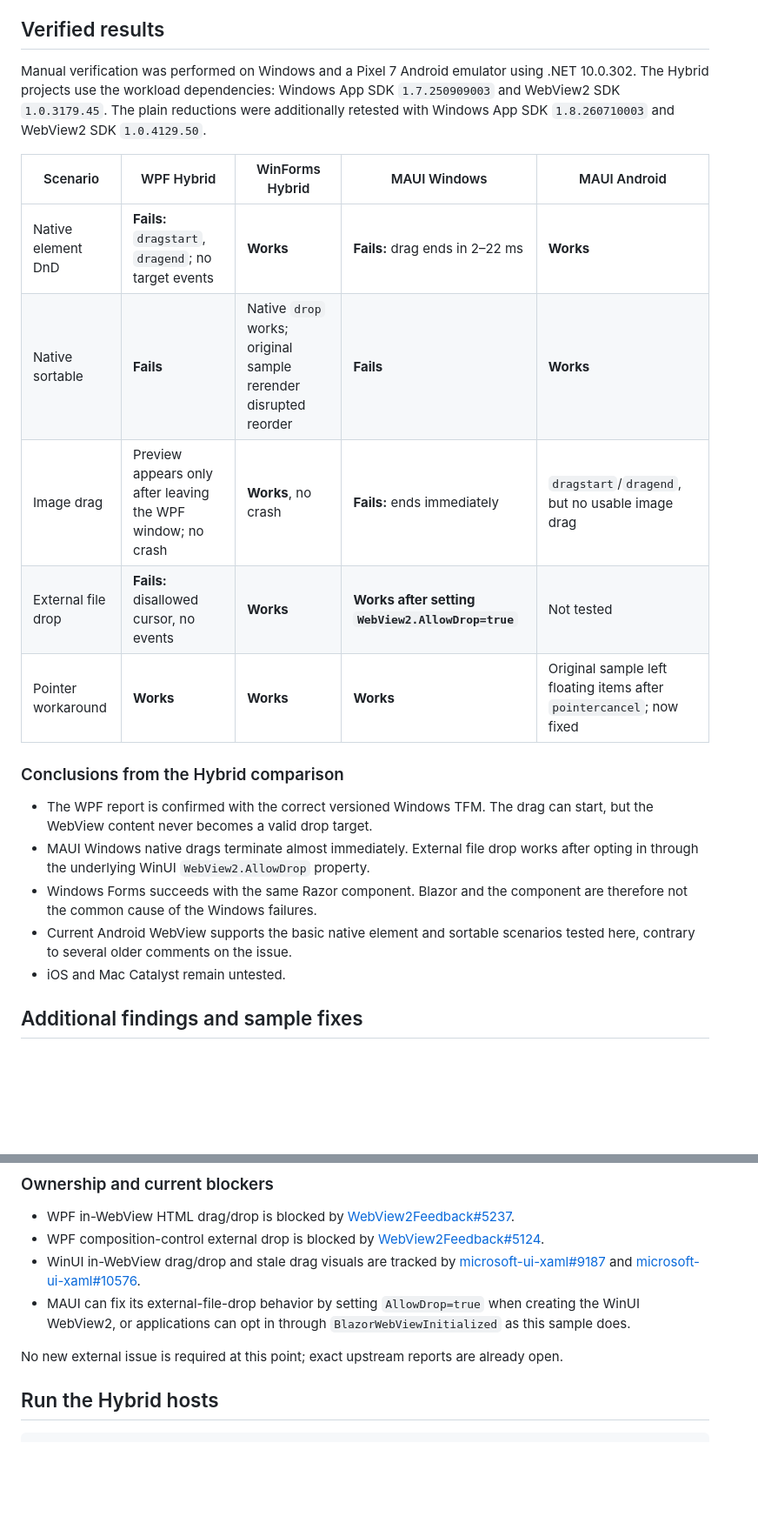
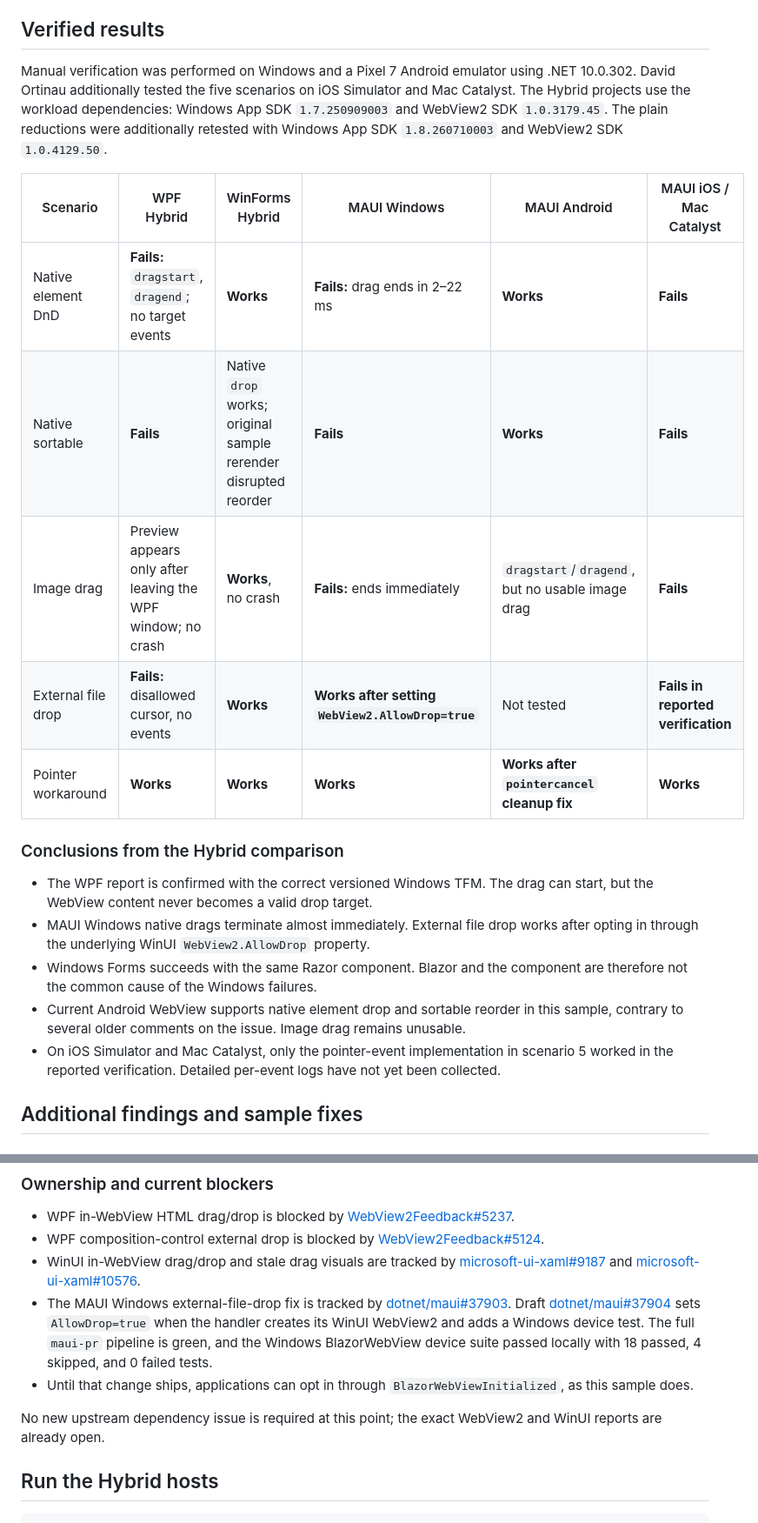
Before and after one commit to danroth27/BlazorHybridDragDrop, a Markdown page: README.md, 2 parts joined by grey strips. Shown at 87% size. Rendered like a GitHub page; blank space fills up the shorter version.

Commit message:
Document latest drag and drop investigation status
Co-authored-by: Copilot <223556219+Copilot@users.noreply.github.com>

Copilot-Session: 6ecbe107-8703-4352-a1c6-e4f722cb9b28

```diff
--- a/README.md
+++ b/README.md
@@ -38,17 +38,18 @@ The event log records raw DOM events and Blazor callbacks. High-frequency `drag`
 ## Verified results
 
 Manual verification was performed on Windows and a Pixel 7 Android emulator using .NET
-10.0.302. The Hybrid projects use the workload dependencies: Windows App SDK
+10.0.302. David Ortinau additionally tested the five scenarios on iOS Simulator and Mac
+Catalyst. The Hybrid projects use the workload dependencies: Windows App SDK
 `1.7.250909003` and WebView2 SDK `1.0.3179.45`. The plain reductions were additionally
 retested with Windows App SDK `1.8.260710003` and WebView2 SDK `1.0.4129.50`.
 
-| Scenario | WPF Hybrid | WinForms Hybrid | MAUI Windows | MAUI Android |
-|---|---|---|---|---|
-| Native element DnD | **Fails:** `dragstart`, `dragend`; no target events | **Works** | **Fails:** drag ends in 2–22 ms | **Works** |
-| Native sortable | **Fails** | Native `drop` works; original sample rerender disrupted reorder | **Fails** | **Works** |
-| Image drag | Preview appears only after leaving the WPF window; no crash | **Works**, no crash | **Fails:** ends immediately | `dragstart`/`dragend`, but no usable image drag |
-| External file drop | **Fails:** disallowed cursor, no events | **Works** | **Works after setting `WebView2.AllowDrop=true`** | Not tested |
-| Pointer workaround | **Works** | **Works** | **Works** | Original sample left floating items after `pointercancel`; now fixed |
+| Scenario | WPF Hybrid | WinForms Hybrid | MAUI Windows | MAUI Android | MAUI iOS / Mac Catalyst |
+|---|---|---|---|---|---|
+| Native element DnD | **Fails:** `dragstart`, `dragend`; no target events | **Works** | **Fails:** drag ends in 2–22 ms | **Works** | **Fails** |
+| Native sortable | **Fails** | Native `drop` works; original sample rerender disrupted reorder | **Fails** | **Works** | **Fails** |
+| Image drag | Preview appears only after leaving the WPF window; no crash | **Works**, no crash | **Fails:** ends immediately | `dragstart`/`dragend`, but no usable image drag | **Fails** |
+| External file drop | **Fails:** disallowed cursor, no events | **Works** | **Works after setting `WebView2.AllowDrop=true`** | Not tested | **Fails in reported verification** |
+| Pointer workaround | **Works** | **Works** | **Works** | **Works after `pointercancel` cleanup fix** | **Works** |
 
 ### Conclusions from the Hybrid comparison
 
@@ -58,9 +59,10 @@ retested with Windows App SDK `1.8.260710003` and WebView2 SDK `1.0.4129.50`.
   opting in through the underlying WinUI `WebView2.AllowDrop` property.
 - Windows Forms succeeds with the same Razor component. Blazor and the component are
   therefore not the common cause of the Windows failures.
-- Current Android WebView supports the basic native element and sortable scenarios tested
-  here, contrary to several older comments on the issue.
-- iOS and Mac Catalyst remain untested.
+- Current Android WebView supports native element drop and sortable reorder in this sample,
+  contrary to several older comments on the issue. Image drag remains unusable.
+- On iOS Simulator and Mac Catalyst, only the pointer-event implementation in scenario 5
+  worked in the reported verification. Detailed per-event logs have not yet been collected.
 
 ## Additional findings and sample fixes
 
@@ -116,11 +118,17 @@ though the file drop succeeds.
 - WinUI in-WebView drag/drop and stale drag visuals are tracked by
   [microsoft-ui-xaml#9187](https://github.com/microsoft/microsoft-ui-xaml/issues/9187) and
   [microsoft-ui-xaml#10576](https://github.com/microsoft/microsoft-ui-xaml/issues/10576).
-- MAUI can fix its external-file-drop behavior by setting `AllowDrop=true` when creating the
-  WinUI WebView2, or applications can opt in through `BlazorWebViewInitialized` as this
-  sample does.
+- The MAUI Windows external-file-drop fix is tracked by
+  [dotnet/maui#37903](https://github.com/dotnet/maui/issues/37903). Draft
+  [dotnet/maui#37904](https://github.com/dotnet/maui/pull/37904) sets `AllowDrop=true`
+  when the handler creates its WinUI WebView2 and adds a Windows device test. The full
+  `maui-pr` pipeline is green, and the Windows BlazorWebView device suite passed locally
+  with 18 passed, 4 skipped, and 0 failed tests.
+- Until that change ships, applications can opt in through `BlazorWebViewInitialized`, as
+  this sample does.
 
-No new external issue is required at this point; exact upstream reports are already open.
+No new upstream dependency issue is required at this point; the exact WebView2 and WinUI
+reports are already open.
 
 ## Run the Hybrid hosts
 
```
Also changed, not shown: other parts of README.md (+4 -3 lines).
